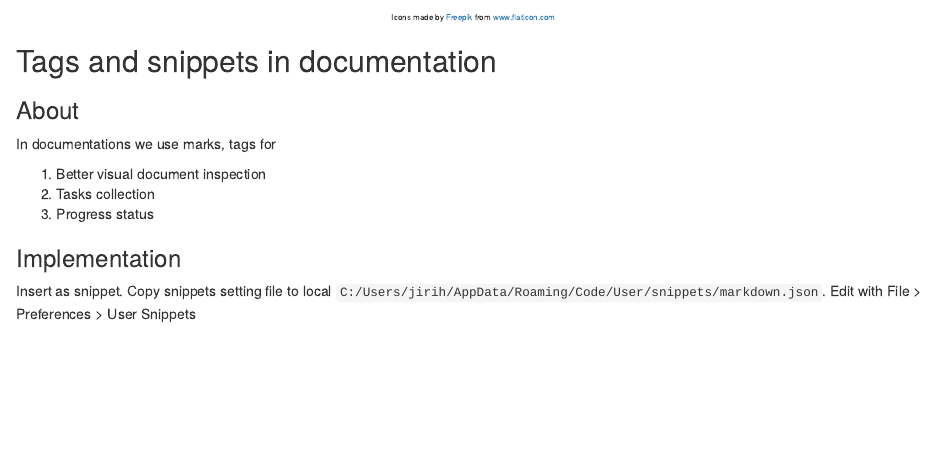
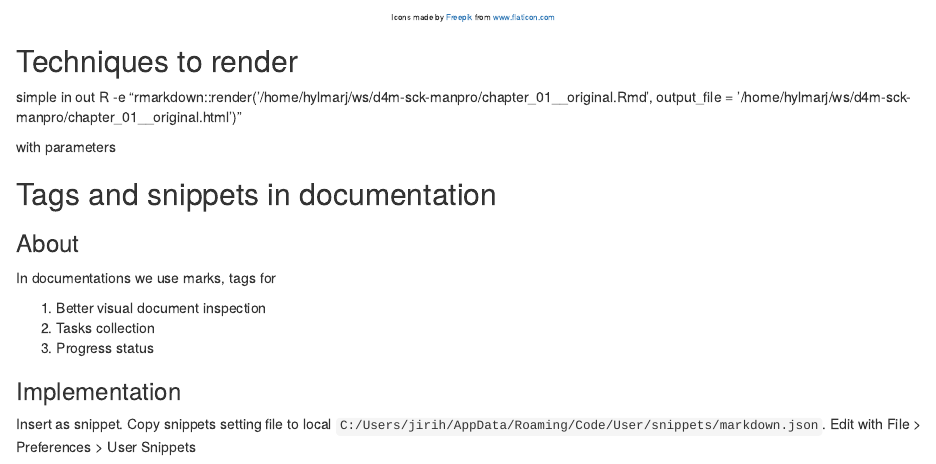
Before and after one commit to Danse4mobility/lib-dfmmetadata, an R Markdown document (001_chapter__how_to_render.Rmd): the page in a window 1100 px wide, from 340 px down. Rendered offline with R 4.5, knitr and Pandoc, with nearby package versions; drawn as R Markdown's standard HTML page in place of the format the file asks for; long lines of code are wrapped.

Commit message:
Update 001_chapter__how_to_render.Rmd

```diff
--- a/001_chapter__how_to_render.Rmd
+++ b/001_chapter__how_to_render.Rmd
@@ -79,7 +79,12 @@ Icons made by <a href="https://www.freepik.com" title="Freepik">Freepik</a> from
 Icons made by <a href="https://www.freepik.com" title="Freepik">Freepik</a> from <a href="https://www.flaticon.com/" title="Flaticon">www.flaticon.com</a>
 </p>
 
+## Techniques to render
 
+simple in out
+R -e "rmarkdown::render('/home/hylmarj/ws/d4m-sck-manpro/chapter_01__original.Rmd', output_file = '/home/hylmarj/ws/d4m-sck-manpro/chapter_01__original.html')"
+
+with parameters
 
 ## Tags and snippets in documentation
 
```
